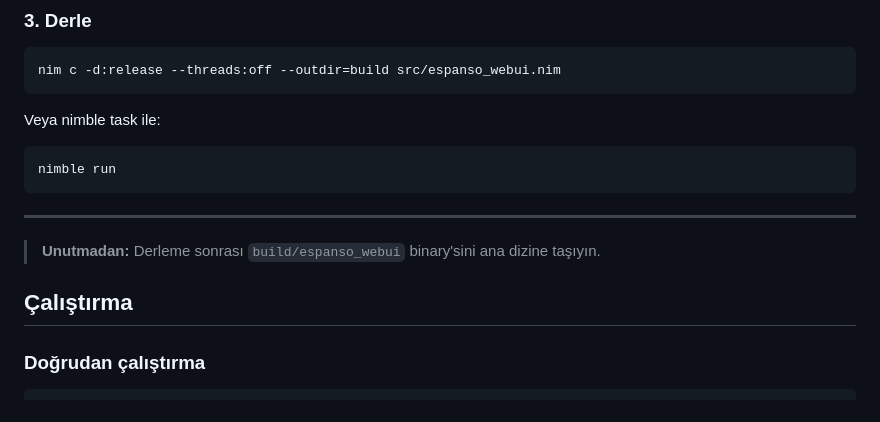
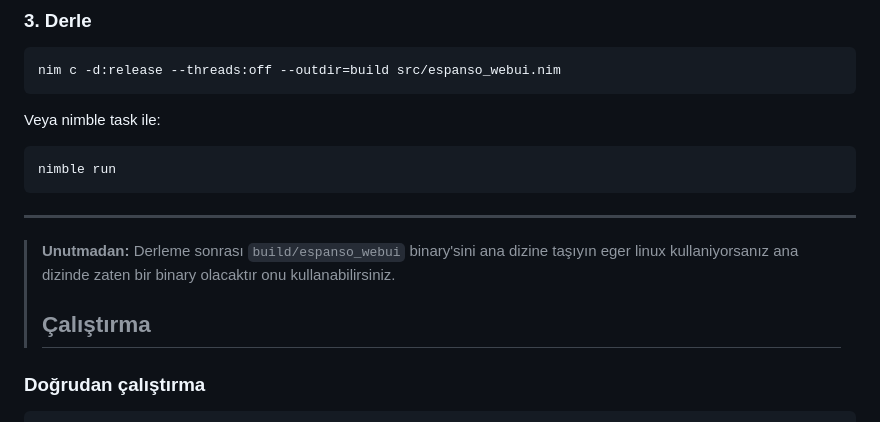
Before and after one commit to ranonimolan-wq/espanso-webui, a Markdown page: README.md, the part around the change. Drawn GitHub-style.

Commit message:
Revise binary relocation instructions in README
Updated instructions for moving the binary after build.

````diff
--- a/README.md
+++ b/README.md
@@ -74,8 +74,8 @@ nimble run
 ```
 
 ---
-> **Unutmadan:** Derleme sonrası `build/espanso_webui` binary'sini ana dizine taşıyın.
-## Çalıştırma
+> **Unutmadan:** Derleme sonrası `build/espanso_webui` binary'sini ana dizine taşıyın eger linux kullaniyorsanız ana dizinde zaten bir binary olacaktır onu kullanabilirsiniz.
+> ## Çalıştırma
 
 ### Doğrudan çalıştırma
 
````
